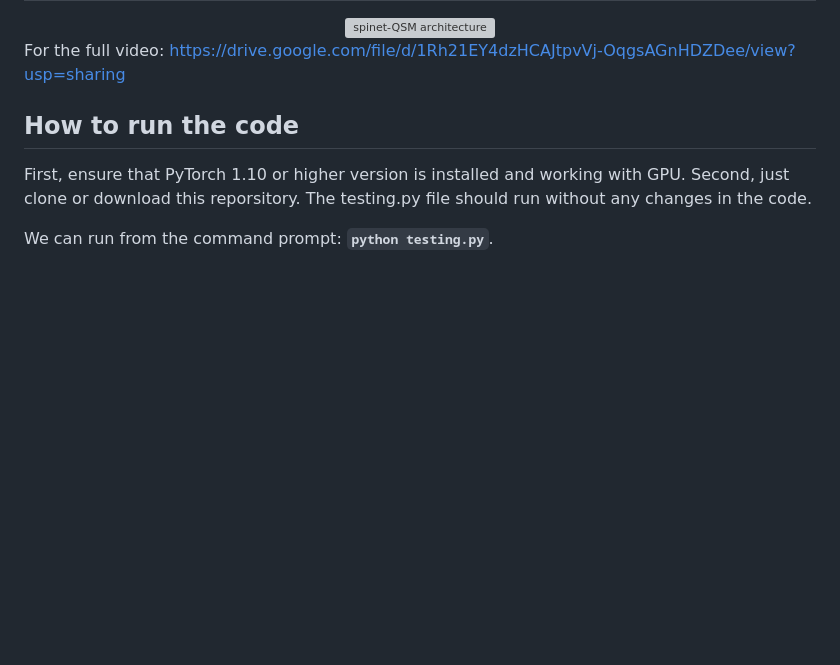
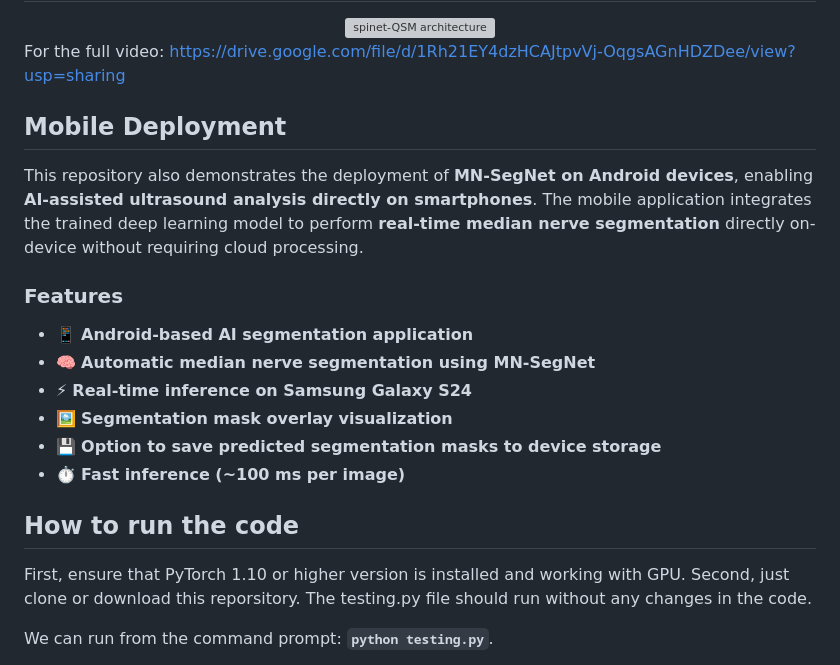
Before and after one commit to venkateshvaddadi/MNSeg-Net, a Markdown page: README.md, the part around the change. Drawn GitHub-style; blank space fills up the shorter version; grey boxes are pictures that could not be loaded.

Commit message:
Add mobile deployment section to README
Added mobile deployment section detailing the Android application for AI-assisted ultrasound analysis, including features and performance metrics.

```diff
--- a/README.md
+++ b/README.md
@@ -30,6 +30,20 @@ The proposed MNSeg-Net was deployed and made available as an End-to-End deep lea
 
 For the full video:
 https://drive.google.com/file/d/1Rh21EY4dzHCAJtpvVj-OqgsAGnHDZDee/view?usp=sharing
+
+## Mobile Deployment
+
+This repository also demonstrates the deployment of **MN-SegNet on Android devices**, enabling **AI-assisted ultrasound analysis directly on smartphones**. The mobile application integrates the trained deep learning model to perform **real-time median nerve segmentation** directly on-device without requiring cloud processing.
+
+### Features
+
+- 📱 **Android-based AI segmentation application**
+- 🧠 **Automatic median nerve segmentation using MN-SegNet**
+- ⚡ **Real-time inference on Samsung Galaxy S24**
+- 🖼️ **Segmentation mask overlay visualization**
+- 💾 **Option to save predicted segmentation masks to device storage**
+- ⏱️ **Fast inference (~100 ms per image)**
+
 
 <h2>How to run the code</h2>
 
```
